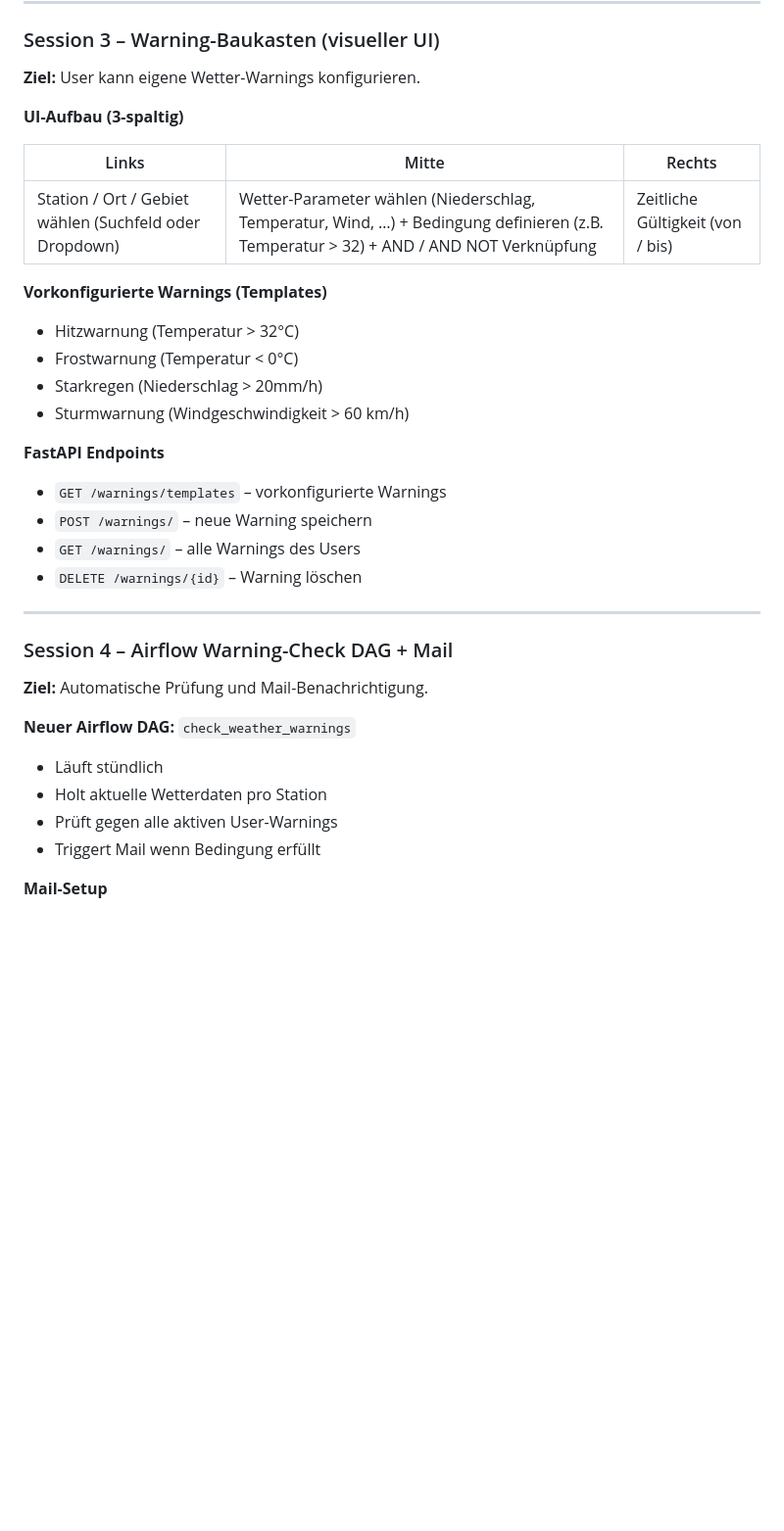
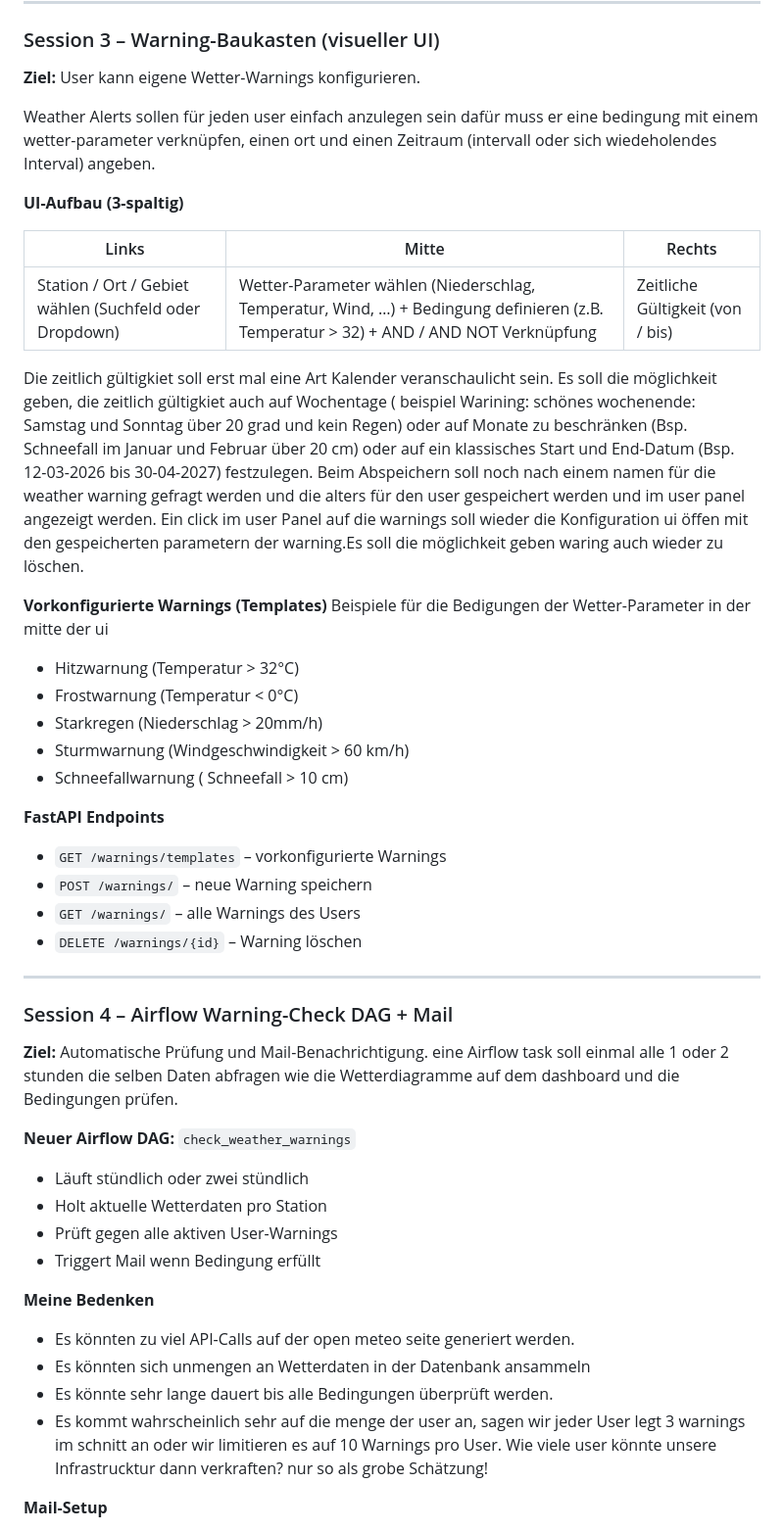
Before and after one commit to ml271/weather_etl, a Markdown page: weather_etl_session_plan.md, the part around the change. Shown at 98% size. Drawn GitHub-style; blank space fills up the shorter version.

Commit message:
add md plan for session 3/4

```diff
--- a/weather_etl_session_plan.md
+++ b/weather_etl_session_plan.md
@@ -84,17 +84,27 @@ Landing Page (Stationssuche)
 
 **Ziel:** User kann eigene Wetter-Warnings konfigurieren.
 
+Weather Alerts sollen für jeden user einfach anzulegen sein dafür muss er eine bedingung mit einem wetter-parameter verknüpfen, einen ort und einen Zeitraum (intervall oder sich wiedeholendes Interval) angeben.
+
 **UI-Aufbau (3-spaltig)**
 
 | Links | Mitte | Rechts |
 |---|---|---|
 | Station / Ort / Gebiet wählen (Suchfeld oder Dropdown) | Wetter-Parameter wählen (Niederschlag, Temperatur, Wind, …) + Bedingung definieren (z.B. Temperatur > 32) + AND / AND NOT Verknüpfung | Zeitliche Gültigkeit (von / bis) |
+Die zeitlich gültigkiet soll erst mal eine Art Kalender veranschaulicht sein.
+Es soll die möglichkeit geben, die zeitlich gültigkiet auch auf Wochentage ( beispiel Warining: schönes wochenende: Samstag und Sonntag über 20 grad und kein Regen) oder auf Monate zu beschränken (Bsp. Schneefall im Januar und Februar über 20 cm) oder auf ein klassisches Start und End-Datum (Bsp. 12-03-2026 bis 30-04-2027) festzulegen.
+Beim Abspeichern soll noch nach einem namen für die weather warning gefragt werden und die alters für den user gespeichert werden und im user panel angezeigt werden.
+Ein click im user Panel auf die warnings soll wieder die Konfiguration ui öffen mit den gespeicherten parametern der warning.Es soll die möglichkeit geben waring auch wieder zu löschen.
 
 **Vorkonfigurierte Warnings (Templates)**
+Beispiele für die Bedigungen der Wetter-Parameter in der mitte der ui
+
 - Hitzwarnung (Temperatur > 32°C)
 - Frostwarnung (Temperatur < 0°C)
 - Starkregen (Niederschlag > 20mm/h)
 - Sturmwarnung (Windgeschwindigkeit > 60 km/h)
+- Schneefallwarnung ( Schneefall > 10 cm)
+
 
 **FastAPI Endpoints**
 - `GET /warnings/templates` – vorkonfigurierte Warnings
@@ -107,12 +117,22 @@ Landing Page (Stationssuche)
 ### Session 4 – Airflow Warning-Check DAG + Mail
 
 **Ziel:** Automatische Prüfung und Mail-Benachrichtigung.
+eine Airflow task soll einmal alle 1 oder 2 stunden die selben Daten abfragen wie die Wetterdiagramme auf dem dashboard und die Bedingungen prüfen.
+
+
 
 **Neuer Airflow DAG:** `check_weather_warnings`
-- Läuft stündlich
+- Läuft stündlich oder zwei stündlich
 - Holt aktuelle Wetterdaten pro Station
 - Prüft gegen alle aktiven User-Warnings
 - Triggert Mail wenn Bedingung erfüllt
+
+
+**Meine Bedenken**
+- Es könnten zu viel API-Calls auf der open meteo seite generiert werden.
+- Es könnten sich unmengen an Wetterdaten in der Datenbank ansammeln
+- Es könnte sehr lange dauert bis alle Bedingungen überprüft werden.
+- Es kommt wahrscheinlich sehr auf die menge der user an, sagen wir jeder User legt 3 warnings im schnitt an oder wir limitieren es auf 10 Warnings pro User. Wie viele user könnte unsere Infrastrucktur dann verkraften? nur so als grobe Schätzung!
 
 **Mail-Setup**
 - SMTP via Python (`smtplib`) oder Mailgun
```
